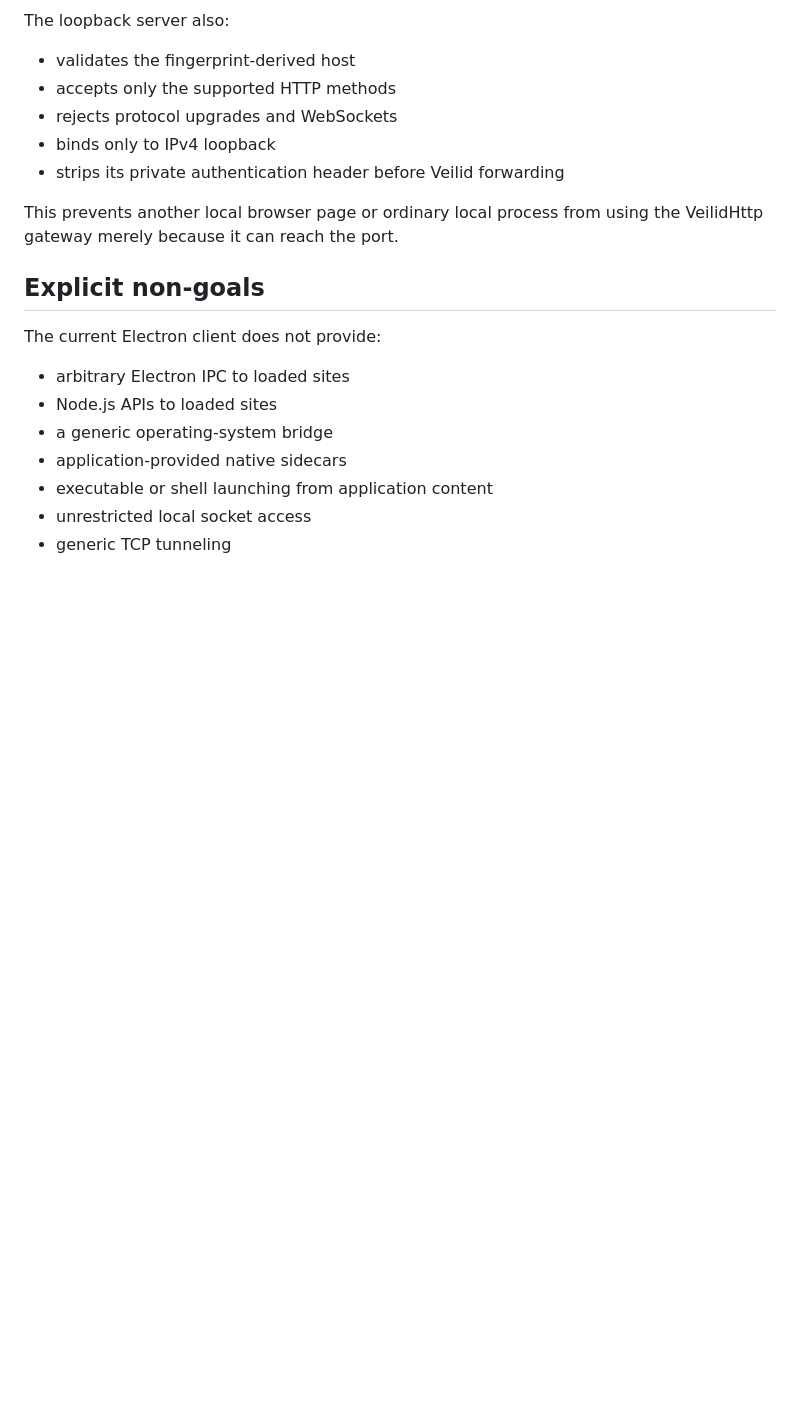
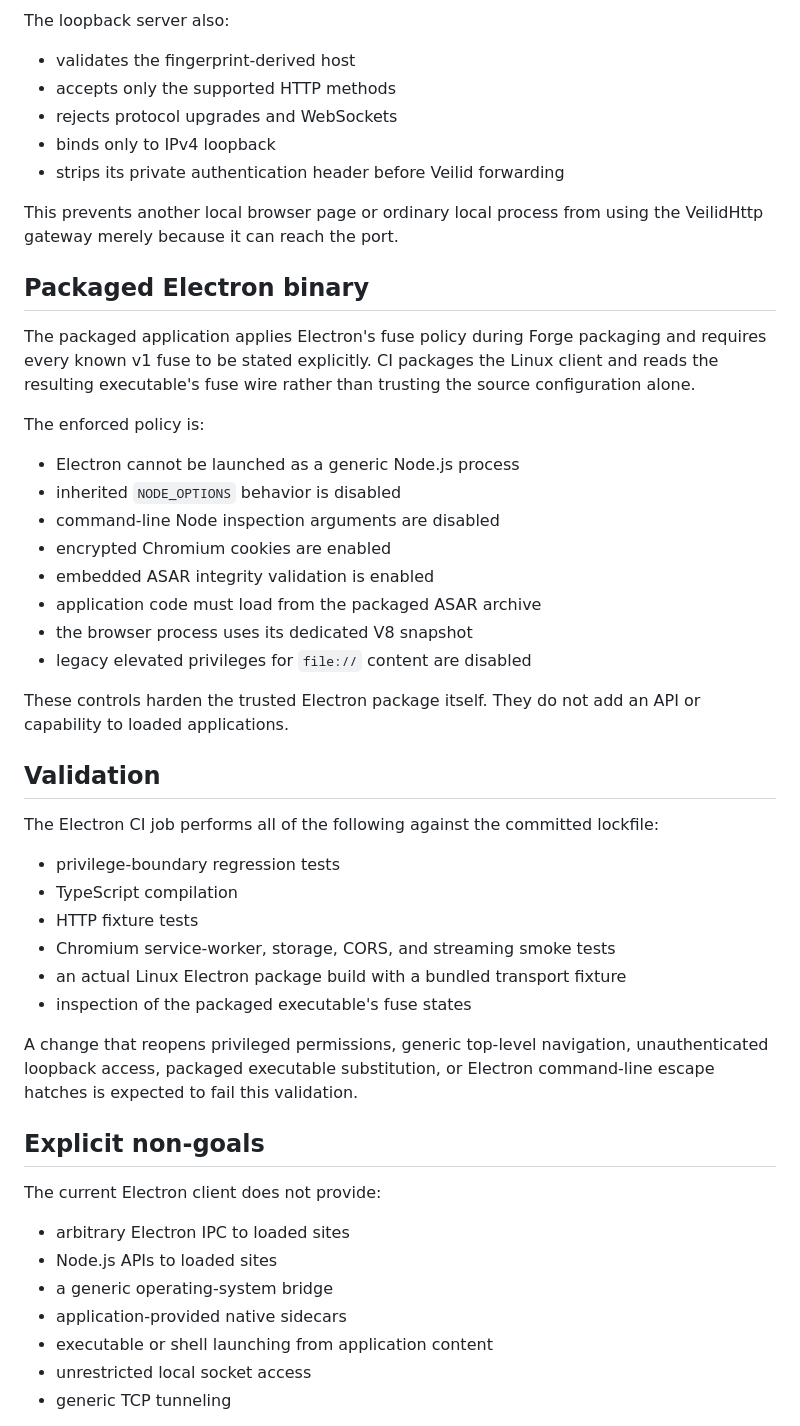
Before and after one commit to magiccodingman/VeilidHttp, a Markdown page: docs/electron-security.md, the part around the change. GitHub-like rendering; blank space fills up the shorter version.

Commit message:
Document packaged Electron hardening

```diff
--- a/docs/electron-security.md
+++ b/docs/electron-security.md
@@ -80,6 +80,36 @@ The loopback server also:
 
 This prevents another local browser page or ordinary local process from using the VeilidHttp gateway merely because it can reach the port.
 
+## Packaged Electron binary
+
+The packaged application applies Electron's fuse policy during Forge packaging and requires every known v1 fuse to be stated explicitly. CI packages the Linux client and reads the resulting executable's fuse wire rather than trusting the source configuration alone.
+
+The enforced policy is:
+
+- Electron cannot be launched as a generic Node.js process
+- inherited `NODE_OPTIONS` behavior is disabled
+- command-line Node inspection arguments are disabled
+- encrypted Chromium cookies are enabled
+- embedded ASAR integrity validation is enabled
+- application code must load from the packaged ASAR archive
+- the browser process uses its dedicated V8 snapshot
+- legacy elevated privileges for `file://` content are disabled
+
+These controls harden the trusted Electron package itself. They do not add an API or capability to loaded applications.
+
+## Validation
+
+The Electron CI job performs all of the following against the committed lockfile:
+
+- privilege-boundary regression tests
+- TypeScript compilation
+- HTTP fixture tests
+- Chromium service-worker, storage, CORS, and streaming smoke tests
+- an actual Linux Electron package build with a bundled transport fixture
+- inspection of the packaged executable's fuse states
+
+A change that reopens privileged permissions, generic top-level navigation, unauthenticated loopback access, packaged executable substitution, or Electron command-line escape hatches is expected to fail this validation.
+
 ## Explicit non-goals
 
 The current Electron client does not provide:
```
